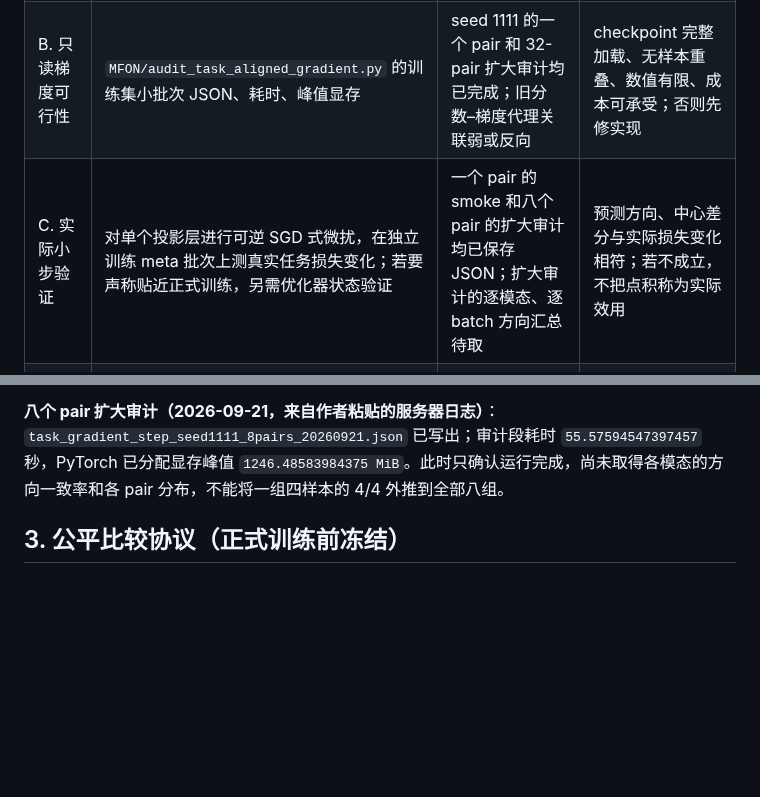
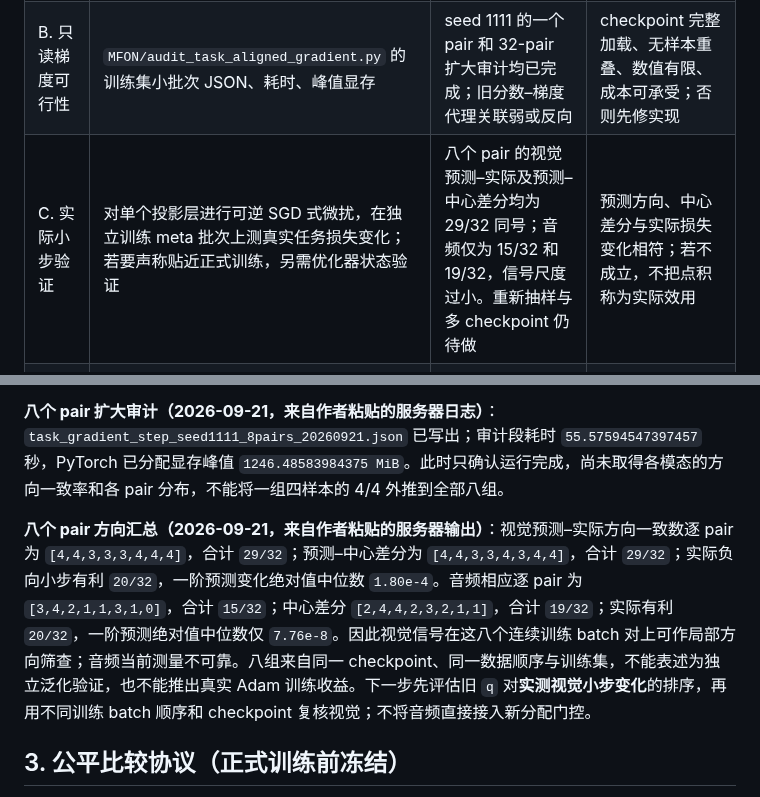
Before and after one commit to augustuswtx/emo, a Markdown page: docs/research-execution-roadmap-20260917.md, 2 parts joined by grey strips. Rendered like a GitHub page; blank space fills up the shorter version.

Commit message:
Record eight-pair task-step direction audit

```diff
--- a/docs/research-execution-roadmap-20260917.md
+++ b/docs/research-execution-roadmap-20260917.md
@@ -16,7 +16,7 @@
 |---|---|---|---|
 | A. 归档旧结果 | P4 三种子表、C1/C2/C5 负面边界、checkpoint 哈希 | 主要已完成；C5 仅确认 seed 1111，其他种子服务器状态待核实 | 所有已看过的 test 分析标为探索性；不重算为新方法的盲测 |
 | B. 只读梯度可行性 | `MFON/audit_task_aligned_gradient.py` 的训练集小批次 JSON、耗时、峰值显存 | seed 1111 的一个 pair 和 32-pair 扩大审计均已完成；旧分数–梯度代理关联弱或反向 | checkpoint 完整加载、无样本重叠、数值有限、成本可承受；否则先修实现 |
-| C. 实际小步验证 | 对单个投影层进行可逆 SGD 式微扰，在独立训练 meta 批次上测真实任务损失变化；若要声称贴近正式训练，另需优化器状态验证 | 一个 pair 的 smoke 和八个 pair 的扩大审计均已保存 JSON；扩大审计的逐模态、逐 batch 方向汇总待取 | 预测方向、中心差分与实际损失变化相符；若不成立，不把点积称为实际效用 |
+| C. 实际小步验证 | 对单个投影层进行可逆 SGD 式微扰，在独立训练 meta 批次上测真实任务损失变化；若要声称贴近正式训练，另需优化器状态验证 | 八个 pair 的视觉预测–实际及预测–中心差分均为 29/32 同号；音频仅为 15/32 和 19/32，信号尺度过小。重新抽样与多 checkpoint 仍待做 | 预测方向、中心差分与实际损失变化相符；若不成立，不把点积称为实际效用 |
 | D. 旧分数校准判断 | 比较旧 `q`、KL、长度/能量与 C 的效用标签 | 32-pair 一阶筛查不支持直接校准：视觉 `q`–cosine 为弱负，音频接近零；仍待实际小步标签和独立抽样确认 | 若实际小步标签仍无稳定关系，不校准旧 `q`；另设轻量效用分数，保留旧 `q` 的退化检测职责 |
 | E. KL-only 单种子原型 | 新门控、预算与梯度日志、seed 1111 工程 smoke | 未做 | 无 NaN，预算核算正确，时间/显存可接受；只在此后投入正式多种子 |
 | F. 机制对照 | Constant、旧 Learned、新效用门控、相同停用批次的 uniform、打乱、反向；C4 per-sample-only | 未做 | 在相同数据、训练日程、真实 KL 预算下，新门控的配对 MAE/Corr 与机制对照方向一致；报告所有次要指标和失败种子 |
@@ -63,6 +63,8 @@
 
 **八个 pair 扩大审计（2026-09-21，来自作者粘贴的服务器日志）**：`task_gradient_step_seed1111_8pairs_20260921.json` 已写出；审计段耗时 `55.57594547397457` 秒，PyTorch 已分配显存峰值 `1246.48583984375 MiB`。此时只确认运行完成，尚未取得各模态的方向一致率和各 pair 分布，不能将一组四样本的 4/4 外推到全部八组。
 
+**八个 pair 方向汇总（2026-09-21，来自作者粘贴的服务器输出）**：视觉预测–实际方向一致数逐 pair 为 `[4,4,3,3,3,4,4,4]`，合计 `29/32`；预测–中心差分为 `[4,4,3,3,4,3,4,4]`，合计 `29/32`；实际负向小步有利 `20/32`，一阶预测变化绝对值中位数 `1.80e-4`。音频相应逐 pair 为 `[3,4,2,1,1,3,1,0]`，合计 `15/32`；中心差分 `[2,4,4,2,3,2,1,1]`，合计 `19/32`；实际有利 `20/32`，一阶预测绝对值中位数仅 `7.76e-8`。因此视觉信号在这八个连续训练 batch 对上可作局部方向筛查；音频当前测量不可靠。八组来自同一 checkpoint、同一数据顺序与训练集，不能表述为独立泛化验证，也不能推出真实 Adam 训练收益。下一步先评估旧 `q` 对**实测视觉小步变化**的排序，再用不同训练 batch 顺序和 checkpoint 复核视觉；不将音频直接接入新分配门控。
+
 ## 3. 公平比较协议（正式训练前冻结）
 
 - **主终点**：MAE 越低越好、Corr 越高越好；其他分类指标完整报告，不挑选。
```
